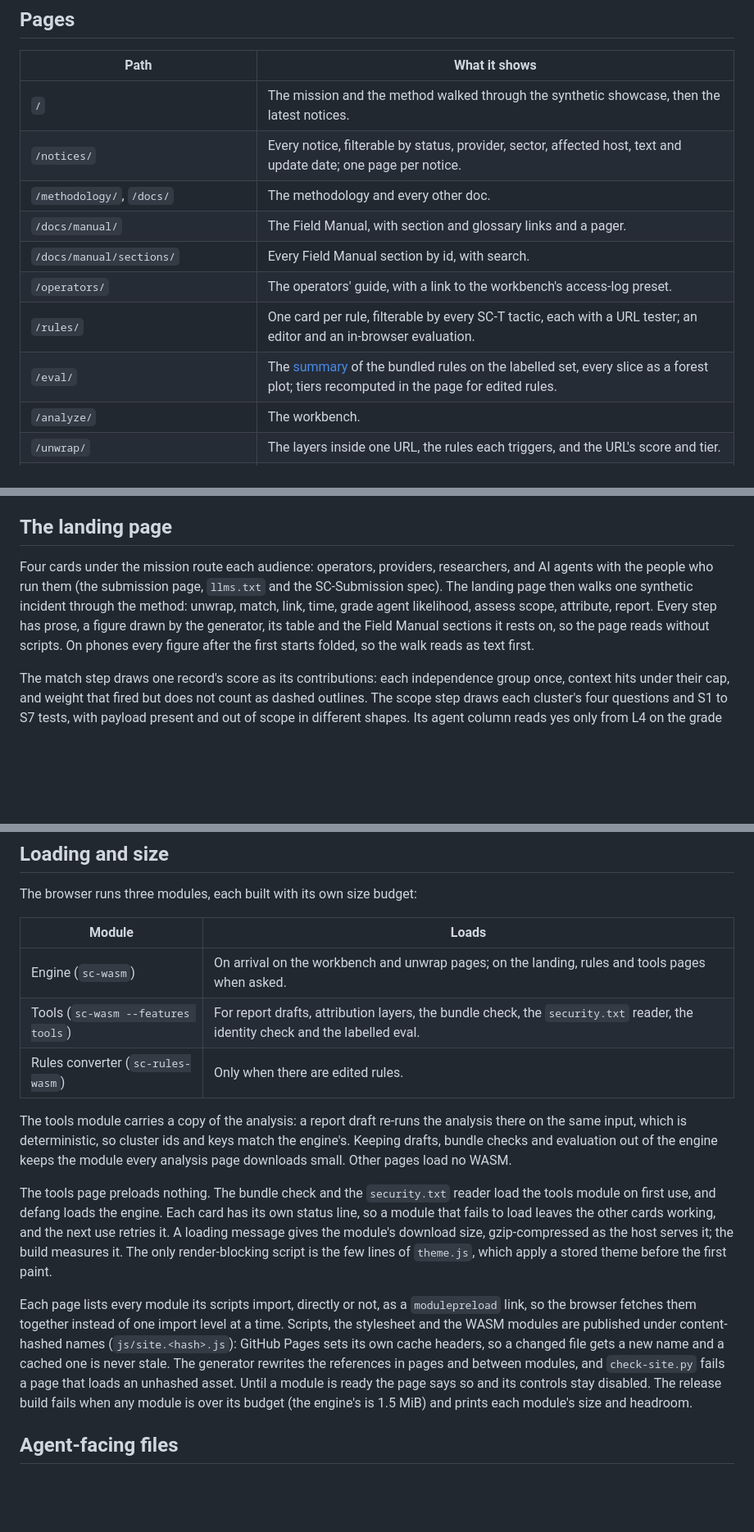
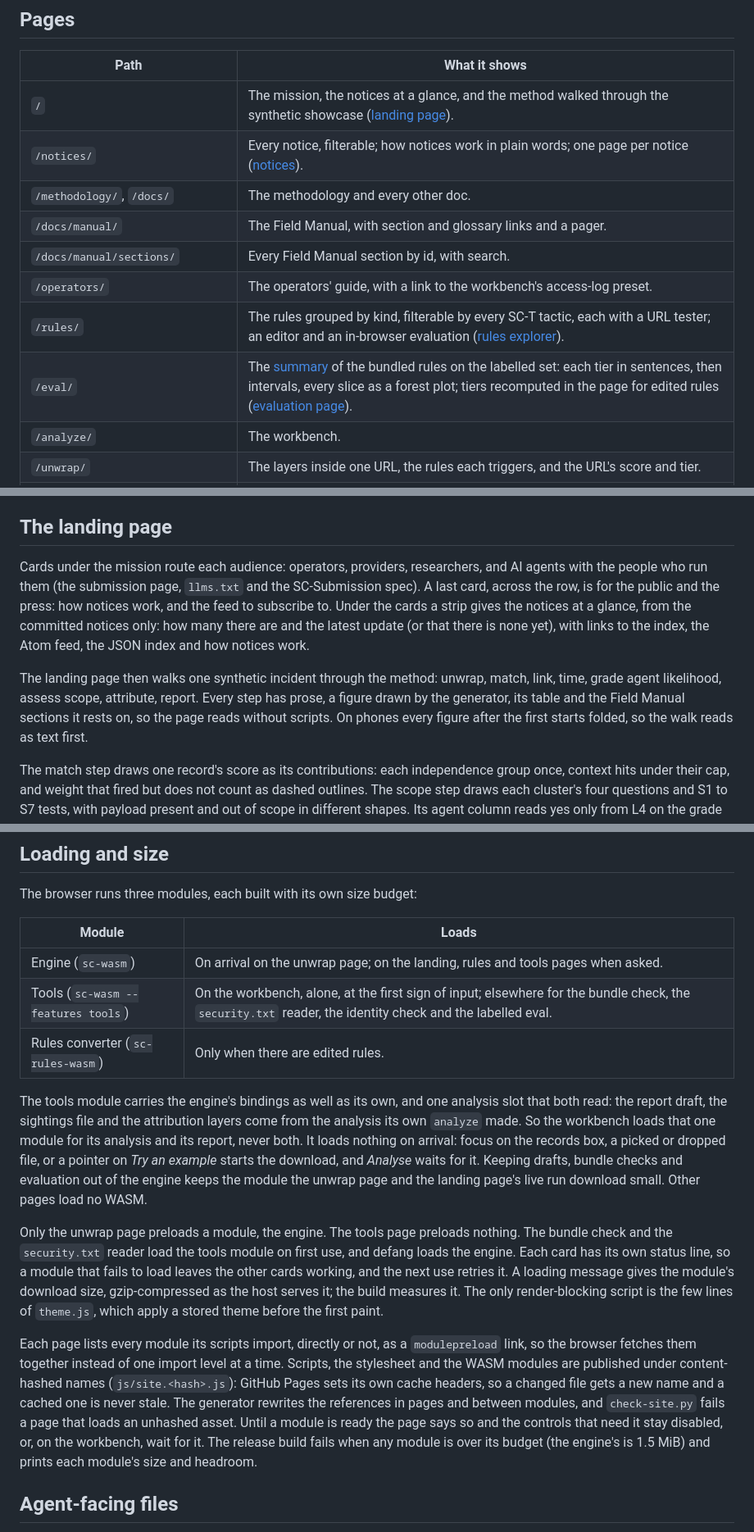
Before and after one commit to AndrewAltimit/swarmchasing, a Markdown page: docs/reference/browser-toolkit.md, 3 parts joined by grey strips. Shown at 82% size. Drawn GitHub-style; blank space fills up the shorter version.

Commit message:
Docs: site notices strip, plain-language notices, workbench loading, rules rows, tier cues
Co-Authored-By: Claude Opus 5.5 <noreply@anthropic.com>

```diff
--- a/docs/reference/browser-toolkit.md
+++ b/docs/reference/browser-toolkit.md
@@ -31,14 +31,14 @@ It refuses any path under `data/` or `$SWARMCHASE_DATA`, so watch data and case
 
 | Path | What it shows |
 |---|---|
-| `/` | The mission and the method walked through the synthetic showcase, then the latest notices. |
-| `/notices/` | Every notice, filterable by status, provider, sector, affected host, text and update date; one page per notice. |
+| `/` | The mission, the notices at a glance, and the method walked through the synthetic showcase ([landing page](#the-landing-page)). |
+| `/notices/` | Every notice, filterable; how notices work in plain words; one page per notice ([notices](#notices)). |
 | `/methodology/`, `/docs/` | The methodology and every other doc. |
 | `/docs/manual/` | The Field Manual, with section and glossary links and a pager. |
 | `/docs/manual/sections/` | Every Field Manual section by id, with search. |
 | `/operators/` | The operators' guide, with a link to the workbench's access-log preset. |
-| `/rules/` | One card per rule, filterable by every SC-T tactic, each with a URL tester; an editor and an in-browser evaluation. |
-| `/eval/` | The [summary](evaluation.md#summary-json) of the bundled rules on the labelled set, every slice as a forest plot; tiers recomputed in the page for edited rules. |
+| `/rules/` | The rules grouped by kind, filterable by every SC-T tactic, each with a URL tester; an editor and an in-browser evaluation ([rules explorer](#rules-explorer)). |
+| `/eval/` | The [summary](evaluation.md#summary-json) of the bundled rules on the labelled set: each tier in sentences, then intervals, every slice as a forest plot; tiers recomputed in the page for edited rules ([evaluation page](#evaluation-page)). |
 | `/analyze/` | The workbench. |
 | `/unwrap/` | The layers inside one URL, the rules each triggers, and the URL's score and tier. |
 | `/identity/` | The agents an operator's log declares, checked against the providers' published ranges and keys ([agent identity](#agent-identity)). |
@@ -62,7 +66,9 @@ The first and last seen times are read in the browser's time zone, or as UTC whe
 
 ## The landing page
 
-Four cards under the mission route each audience: operators, providers, researchers, and AI agents with the people who run them (the submission page, `llms.txt` and the SC-Submission spec). The landing page then walks one synthetic incident through the method: unwrap, match, link, time, grade agent likelihood, assess scope, attribute, report. Every step has prose, a figure drawn by the generator, its table and the Field Manual sections it rests on, so the page reads without scripts. On phones every figure after the first starts folded, so the walk reads as text first.
+Cards under the mission route each audience: operators, providers, researchers, and AI agents with the people who run them (the submission page, `llms.txt` and the SC-Submission spec). A last card, across the row, is for the public and the press: how notices work, and the feed to subscribe to. Under the cards a strip gives the notices at a glance, from the committed notices only: how many there are and the latest update (or that there is none yet), with links to the index, the Atom feed, the JSON index and how notices work.
+
+The landing page then walks one synthetic incident through the method: unwrap, match, link, time, grade agent likelihood, assess scope, attribute, report. Every step has prose, a figure drawn by the generator, its table and the Field Manual sections it rests on, so the page reads without scripts. On phones every figure after the first starts folded, so the walk reads as text first.
 
 The match step draws one record's score as its contributions: each independence group once, context hits under their cap, and weight that fired but does not count as dashed outlines. The scope step draws each cluster's four questions and S1 to S7 tests, with payload present and out of scope in different shapes. Its agent column reads yes only from L4 on the grade ladder, and the step says so; the showcase runs are short and small, so no synthetic cluster reaches L4. *Run it live* loads the engine, re-runs the showcase in the page, and adds an unwrap box for any URL, the runs with zoom, the interaction graph, each cluster's agent-likelihood ladder and each cluster's scope tests.
 
@@ -146,15 +158,15 @@ The browser runs three modules, each built with its own size budget:
 
 | Module | Loads |
 |---|---|
-| Engine (`sc-wasm`) | On arrival on the workbench and unwrap pages; on the landing, rules and tools pages when asked. |
-| Tools (`sc-wasm --features tools`) | For report drafts, attribution layers, the bundle check, the `security.txt` reader, the identity check and the labelled eval. |
+| Engine (`sc-wasm`) | On arrival on the unwrap page; on the landing, rules and tools pages when asked. |
+| Tools (`sc-wasm --features tools`) | On the workbench, alone, at the first sign of input; elsewhere for the bundle check, the `security.txt` reader, the identity check and the labelled eval. |
 | Rules converter (`sc-rules-wasm`) | Only when there are edited rules. |
 
-The tools module carries a copy of the analysis: a report draft re-runs the analysis there on the same input, which is deterministic, so cluster ids and keys match the engine's. Keeping drafts, bundle checks and evaluation out of the engine keeps the module every analysis page downloads small. Other pages load no WASM.
+The tools module carries the engine's bindings as well as its own, and one analysis slot that both read: the report draft, the sightings file and the attribution layers come from the analysis its own `analyze` made. So the workbench loads that one module for its analysis and its report, never both. It loads nothing on arrival: focus on the records box, a picked or dropped file, or a pointer on *Try an example* starts the download, and *Analyse* waits for it. Keeping drafts, bundle checks and evaluation out of the engine keeps the module the unwrap page and the landing page's live run download small. Other pages load no WASM.
 
-The tools page preloads nothing. The bundle check and the `security.txt` reader load the tools module on first use, and defang loads the engine. Each card has its own status line, so a module that fails to load leaves the other cards working, and the next use retries it. A loading message gives the module's download size, gzip-compressed as the host serves it; the build measures it. The only render-blocking script is the few lines of `theme.js`, which apply a stored theme before the first paint.
+Only the unwrap page preloads a module, the engine. The tools page preloads nothing. The bundle check and the `security.txt` reader load the tools module on first use, and defang loads the engine. Each card has its own status line, so a module that fails to load leaves the other cards working, and the next use retries it. A loading message gives the module's download size, gzip-compressed as the host serves it; the build measures it. The only render-blocking script is the few lines of `theme.js`, which apply a stored theme before the first paint.
 
-Each page lists every module its scripts import, directly or not, as a `modulepreload` link, so the browser fetches them together instead of one import level at a time. Scripts, the stylesheet and the WASM modules are published under content-hashed names (`js/site.<hash>.js`): GitHub Pages sets its own cache headers, so a changed file gets a new name and a cached one is never stale. The generator rewrites the references in pages and between modules, and `check-site.py` fails a page that loads an unhashed asset. Until a module is ready the page says so and its controls stay disabled. The release build fails when any module is over its budget (the engine's is 1.5 MiB) and prints each module's size and headroom.
+Each page lists every module its scripts import, directly or not, as a `modulepreload` link, so the browser fetches them together instead of one import level at a time. Scripts, the stylesheet and the WASM modules are published under content-hashed names (`js/site.<hash>.js`): GitHub Pages sets its own cache headers, so a changed file gets a new name and a cached one is never stale. The generator rewrites the references in pages and between modules, and `check-site.py` fails a page that loads an unhashed asset. Until a module is ready the page says so and the controls that need it stay disabled, or, on the workbench, wait for it. The release build fails when any module is over its budget (the engine's is 1.5 MiB) and prints each module's size and headroom.
 
 ## Agent-facing files
 
```
Also changed, not shown: other parts of docs/reference/browser-toolkit.md (+18 -8 lines), docs/guides/for-operators.md (+3 -3 lines), docs/guides/for-researchers.md (+2 -2 lines).
